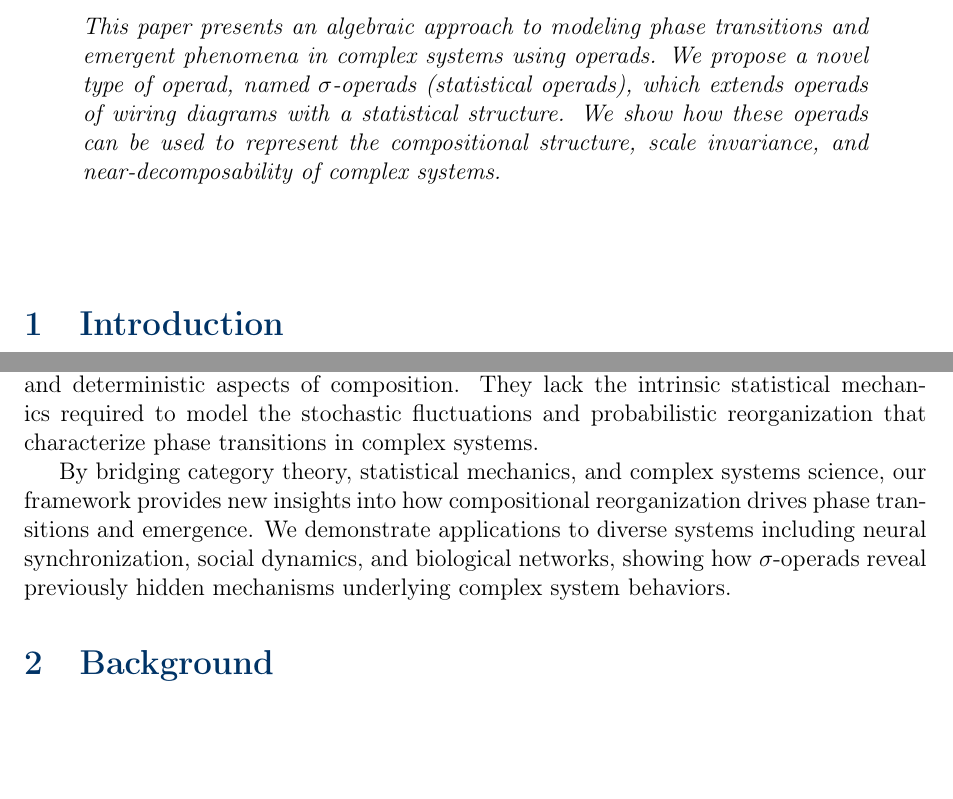
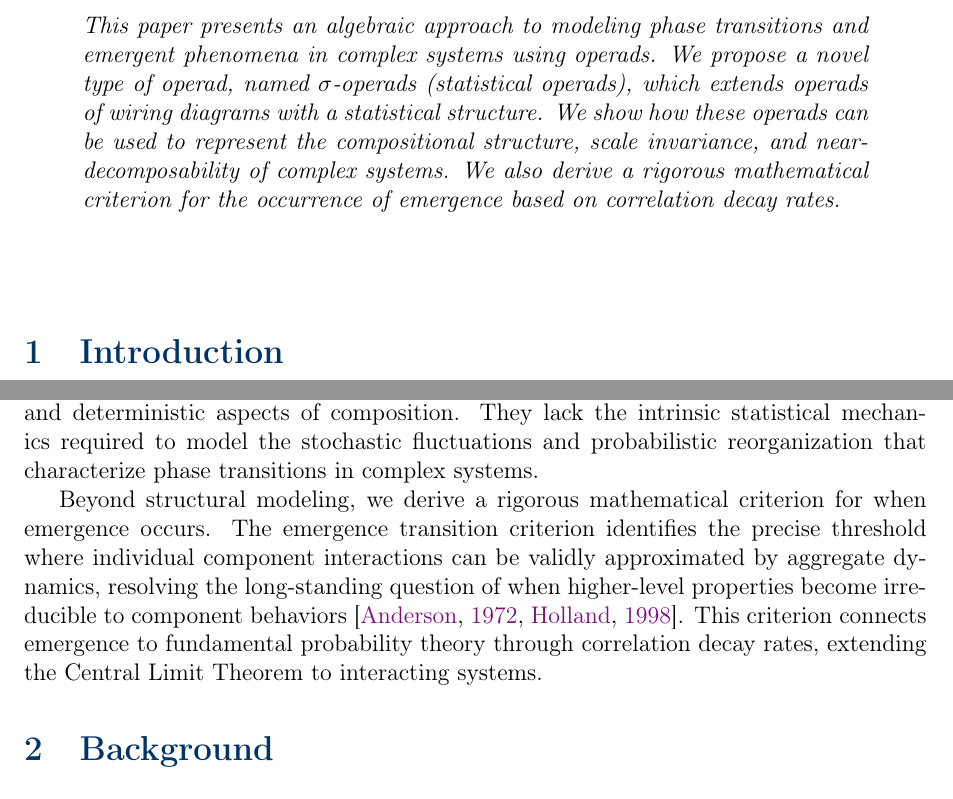
Before and after one commit to ixaxaar/complex-system-operads, a LaTeX paper (main.tex, which reads src/introduction.tex): two parts of pages 1 and 2 of 29, joined at a grey line, cut so that both start at the same text, the shorter picture padded with empty space. Compiled offline with pdfLaTeX.

Commit message:
tweak abstract and intro

```diff
--- a/main.tex
+++ b/main.tex
@@ -101,7 +101,7 @@
 
 \begin{abstract}
 \noindent
-This paper presents an algebraic approach to modeling phase transitions and emergent phenomena in complex systems using operads. We propose a novel type of operad, named $\sigma$-operads (statistical operads), which extends operads of wiring diagrams with a statistical structure. We show how these operads can be used to represent the compositional structure, scale invariance, and near-decomposability of complex systems.
+This paper presents an algebraic approach to modeling phase transitions and emergent phenomena in complex systems using operads. We propose a novel type of operad, named $\sigma$-operads (statistical operads), which extends operads of wiring diagrams with a statistical structure. We show how these operads can be used to represent the compositional structure, scale invariance, and near-decomposability of complex systems. We also derive a rigorous mathematical criterion for the occurrence of emergence based on correlation decay rates.
 \end{abstract}
 
 \vspace{1cm}
--- a/src/introduction.tex
+++ b/src/introduction.tex
@@ -15,4 +15,4 @@ This paper introduces a novel framework based on operads that directly addresses
 
 Prior work has successfully demonstrated the utility of operads for structural modeling. \citet{spivak2013categorical} introduced the operad of wiring diagrams to formalize the composition of open systems, a framework further developed by \citet{behr2021operad} for system design. \citet{baez2020network} applied operadic approaches to network models and Petri nets, providing a rigorous categorical foundation for network theory. In neuroscience, \citet{linde2021operad} utilized operads to model brain hierarchy and topological simplification. However, these existing frameworks primarily focus on the structural and deterministic aspects of composition. They lack the intrinsic statistical mechanics required to model the stochastic fluctuations and probabilistic reorganization that characterize phase transitions in complex systems.
 
-By bridging category theory, statistical mechanics, and complex systems science, our framework provides new insights into how compositional reorganization drives phase transitions and emergence. We demonstrate applications to diverse systems including neural synchronization, social dynamics, and biological networks, showing how $\sigma$-operads reveal previously hidden mechanisms underlying complex system behaviors.
+Beyond structural modeling, we derive a rigorous mathematical criterion for when emergence occurs. The emergence transition criterion identifies the precise threshold where individual component interactions can be validly approximated by aggregate dynamics, resolving the long-standing question of when higher-level properties become irreducible to component behaviors \citep{anderson1972more,holland1998emergence}. This criterion connects emergence to fundamental probability theory through correlation decay rates, extending the Central Limit Theorem to interacting systems.
```
Also changed, not shown: main.pdf.
